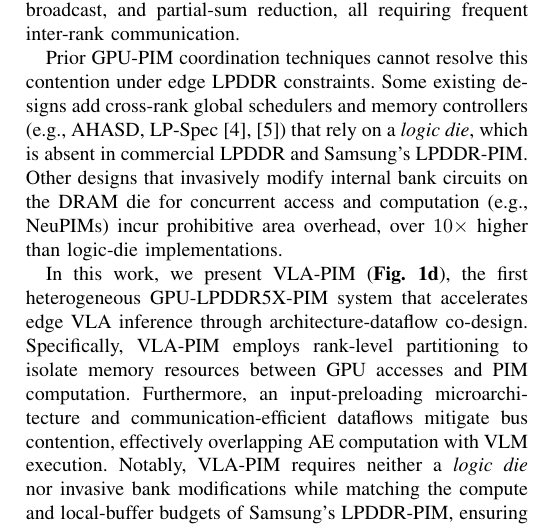
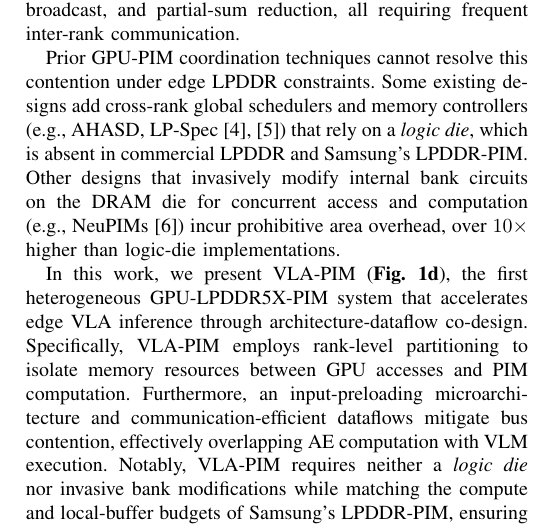
Before and after one commit to LXQLXQLXQLXQLXQ/VLA-PIM-paper, a LaTeX paper (conference_101719.tex, which reads sections/01-introduction.tex): part of one column of page 2 of 8, cut so that both start at the same text. Compiled offline with pdfLaTeX; a missing font is replaced by an installed copy or a similar font; a LaTeX package or settings file that is missing is left out.

Commit message:
Cite NeuPIMs at its first mention

```diff
--- a/sections/01-introduction.tex
+++ b/sections/01-introduction.tex
@@ -15,7 +15,7 @@ Achieving effective VLM–AE parallelism for such heterogeneous workloads requir
 
 However, because GPU memory accesses and PIM transfers share the same LPDDR interface, efficient GPU-PIM concurrency is severely limited by memory bus contention (\textbf{Fig.~1c}). This contention stems from two main aspects. First, PIM's streaming input and execution leave highly fragmented bus idle windows. Overly short windows cannot accommodate complete GPU memory accesses, while fragmented windows force frequent PIM-to-GPU rank switching, incurring high turnaround overhead. Second, massive PIM inter-rank data movements heavily occupy the bus. Specifically, executing the AE on PIM involves matrix transposition, data rearrangement, broadcast, and partial-sum reduction, all requiring frequent inter-rank communication.
 
-Prior GPU-PIM coordination techniques cannot resolve this contention under edge LPDDR constraints. Some existing designs add cross-rank global schedulers and memory controllers (e.g., AHASD, LP-Spec~\cite{ahasd,lp_spec}) that rely on a \emph{logic die}, which is absent in commercial LPDDR and Samsung's LPDDR-PIM. Other designs that invasively modify internal bank circuits on the DRAM die for concurrent access and computation (e.g., NeuPIMs) incur prohibitive area overhead, over $10\times$ higher than logic-die implementations.
+Prior GPU-PIM coordination techniques cannot resolve this contention under edge LPDDR constraints. Some existing designs add cross-rank global schedulers and memory controllers (e.g., AHASD, LP-Spec~\cite{ahasd,lp_spec}) that rely on a \emph{logic die}, which is absent in commercial LPDDR and Samsung's LPDDR-PIM. Other designs that invasively modify internal bank circuits on the DRAM die for concurrent access and computation (e.g., NeuPIMs~\cite{neupims}) incur prohibitive area overhead, over $10\times$ higher than logic-die implementations.
 
 In this work, we present VLA-PIM (\textbf{Fig.~1d}), the first heterogeneous GPU-LPDDR5X-PIM system that accelerates edge VLA inference through architecture-dataflow co-design. Specifically, VLA-PIM employs rank-level partitioning to isolate memory resources between GPU accesses and PIM computation. Furthermore, an input-preloading microarchitecture and communication-efficient dataflows mitigate bus contention, effectively overlapping AE computation with VLM execution. Notably, VLA-PIM requires neither a \emph{logic die} nor invasive bank modifications while matching the compute and local-buffer budgets of Samsung's LPDDR-PIM, ensuring practical hardware feasibility. Our contributions are summarized as follows:
 
```
Also changed, not shown: sections/99-references.tex (+1 -1 lines).
